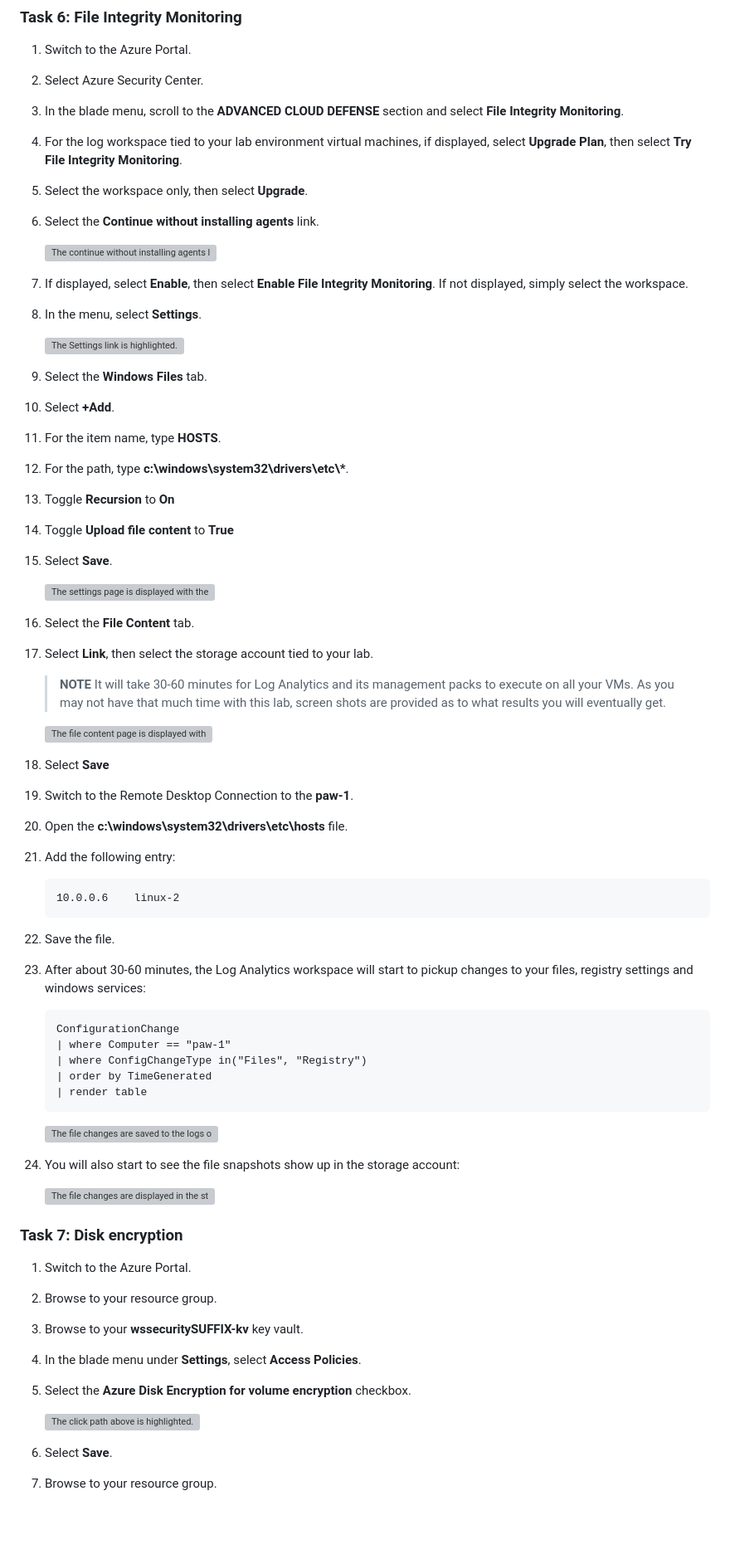
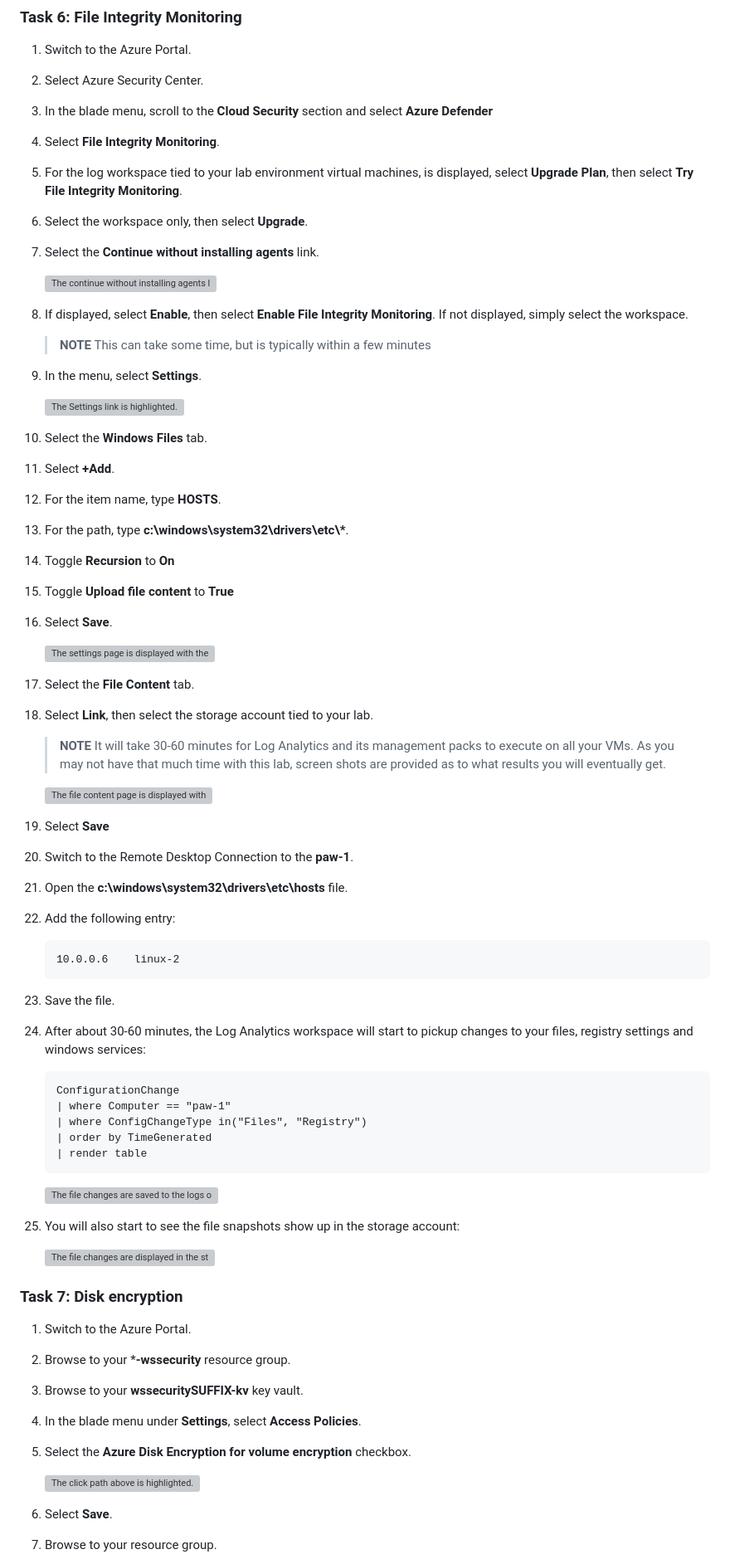
Before and after one commit to solliancenet/security-workshop, a Markdown page: labs/02_Lab01.md, the part around the change printed below. Shown: that part at 83% size. Drawn GitHub-style; blank space fills up the shorter version; grey boxes are pictures that could not be loaded.

````diff
--- a/labs/02_Lab01.md
+++ b/labs/02_Lab01.md
@@ -130,46 +160,50 @@ Synopsis: Azure Security Center provides several advanced security and threat de
 
 1. Switch to the Azure Portal.
 2. Select Azure Security Center.
-3. In the blade menu, scroll to the **ADVANCED CLOUD DEFENSE** section and select **File Integrity Monitoring**.
-4. For the log workspace tied to your lab environment virtual machines, if displayed, select **Upgrade Plan**, then select **Try File Integrity Monitoring**.
-5. Select the workspace only, then select **Upgrade**.
-6. Select the **Continue without installing agents** link.
+3. In the blade menu, scroll to the **Cloud Security** section and select **Azure Defender**
+4. Select **File Integrity Monitoring**.
+5. For the log workspace tied to your lab environment virtual machines, is displayed, select **Upgrade Plan**, then select **Try File Integrity Monitoring**.
+6. Select the workspace only, then select **Upgrade**.
+7. Select the **Continue without installing agents** link.
 
    ![The continue without installing agents link is highlighted.](media/fileintegrity-enable.png "Select the continue without installing agents link")
 
-7. If displayed, select **Enable**, then select **Enable File Integrity Monitoring**. If not displayed, simply select the workspace.
-8. In the menu, select **Settings**.
+8. If displayed, select **Enable**, then select **Enable File Integrity Monitoring**. If not displayed, simply select the workspace.
+
+    > **NOTE** This can take some time, but is typically within a few minutes
+
+9. In the menu, select **Settings**.
 
     ![The Settings link is highlighted.](media/fileintegrity-settings.png "Select the settings link")
 
-9. Select the **Windows Files** tab.
-10. Select **+Add**.
-11. For the item name, type **HOSTS**.
-12. For the path, type **c:\windows\system32\drivers\etc\\\***.
-13. Toggle **Recursion** to **On**
-14. Toggle **Upload file content** to **True**
-15. Select **Save**.
+10. Select the **Windows Files** tab.
+11. Select **+Add**.
+12. For the item name, type **HOSTS**.
+13. For the path, type **c:\windows\system32\drivers\etc\\\***.
+14. Toggle **Recursion** to **On**
+15. Toggle **Upload file content** to **True**
+16. Select **Save**.
 
     ![The settings page is displayed with the links highlighted.](media/fileintegrity-addentry.png "Add a new file integrity monitoring item")
 
-16. Select the **File Content** tab.
-17. Select **Link**, then select the storage account tied to your lab.
+17. Select the **File Content** tab.
+18. Select **Link**, then select the storage account tied to your lab.
 
     > **NOTE** It will take 30-60 minutes for Log Analytics and its management packs to execute on all your VMs. As you may not have that much time with this lab, screen shots are provided as to what results you will eventually get.
 
     ![The file content page is displayed with the links highlighted.](media/fileintegrity-filecontent.png "Link a storage account for file changes")
 
-18. Select **Save**
-19. Switch to the Remote Desktop Connection to the **paw-1**.
-20. Open the **c:\windows\system32\drivers\etc\hosts** file.
-21. Add the following entry:
+19. Select **Save**
+20. Switch to the Remote Desktop Connection to the **paw-1**.
+21. Open the **c:\windows\system32\drivers\etc\hosts** file.
+22. Add the following entry:
 
     ```cmd
     10.0.0.6    linux-2
     ```
 
-22. Save the file.
-23. After about 30-60 minutes, the Log Analytics workspace will start to pickup changes to your files, registry settings and windows services:
+23. Save the file.
+24. After about 30-60 minutes, the Log Analytics workspace will start to pickup changes to your files, registry settings and windows services:
 
     ```output
     ConfigurationChange
@@ -181,14 +215,14 @@ Synopsis: Azure Security Center provides several advanced security and threat de
 
     ![The file changes are saved to the logs of the workspace.](media/fileintegrity-logchanges.png "Review the file change logs for the paw-1 machine in the log analytics workspace")
 
-24. You will also start to see the file snapshots show up in the storage account:
+25. You will also start to see the file snapshots show up in the storage account:
 
     ![The file changes are displayed in the storage account.](media/fileintegrity-snapshots.png "The file changes are displayed in the storage account")
 
 ### Task 7: Disk encryption
 
 1. Switch to the Azure Portal.
-2. Browse to your resource group.
+2. Browse to your ***-wssecurity** resource group.
 3. Browse to your **wssecuritySUFFIX-kv** key vault.
 4. In the blade menu under **Settings**, select **Access Policies**.
 5. Select the **Azure Disk Encryption for volume encryption** checkbox.
````
Also changed, not shown: other parts of labs/02_Lab01.md (+59 -29 lines), labs/02_Lab02.md (+12 -12 lines), labs/media/disk-encryption-settings.png (added), labs/media/keyvault-enable-disk-encryption.png (added), 3 other files.
